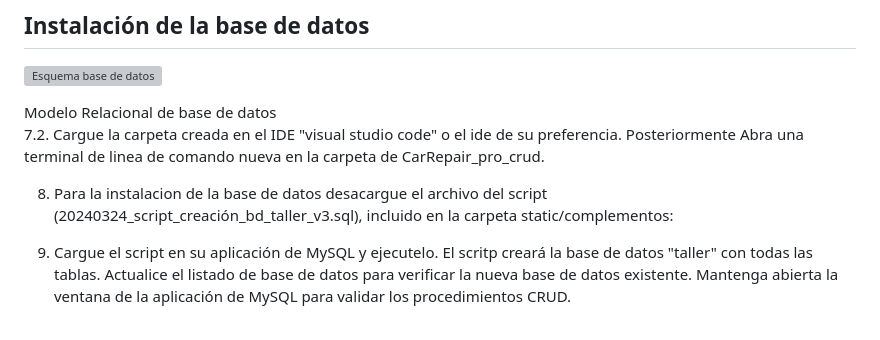
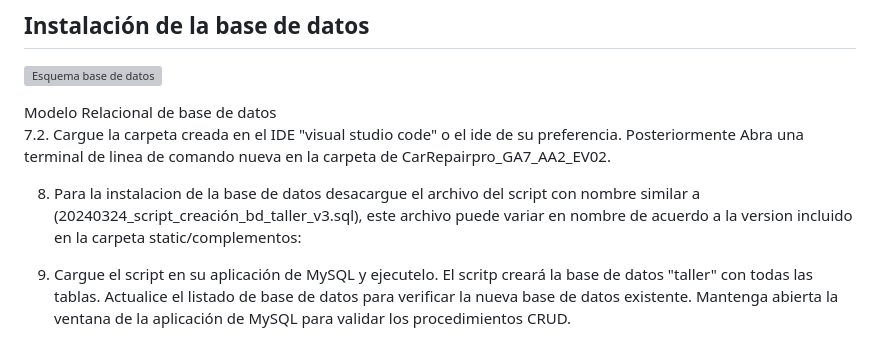
Before and after one commit to gcamachoj/CarRepairPro_GA7_AA2_EV02, a Markdown page: README.md, the part around the change. Drawn GitHub-style; grey boxes are pictures that could not be loaded.

```diff
--- a/README.md
+++ b/README.md
@@ -47,9 +47,9 @@ Este comando creará la ruta del servidor. Ingrese dicha ruta en el explorador d
 ![Esquema base de datos](static/complementos/ESQUEMA%20RELACIONAL%20DE%20BASE%20DE%20DATOS.png)
 <figcaption>Modelo Relacional de base de datos</figcaption>
 
-7.2. Cargue la carpeta creada en el IDE "visual studio code" o el ide de su preferencia. Posteriormente Abra una terminal de linea de comando nueva en la carpeta de CarRepair_pro_crud.
+7.2. Cargue la carpeta creada en el IDE "visual studio code" o el ide de su preferencia. Posteriormente Abra una terminal de linea de comando nueva en la carpeta de CarRepairpro_GA7_AA2_EV02.
 
-8. Para la instalacion de la base de datos desacargue el archivo del script (20240324_script_creación_bd_taller_v3.sql), incluido en la carpeta static/complementos:
+8. Para la instalacion de la base de datos desacargue el archivo del script con nombre similar a (20240324_script_creación_bd_taller_v3.sql), este archivo puede variar en nombre de acuerdo a la version incluido en la carpeta static/complementos:
 
 9. Cargue el script en su aplicación de MySQL y ejecutelo. El scritp creará la base de datos "taller" con todas las tablas.  Actualice el listado de base de datos para verificar la nueva base de datos existente. Mantenga abierta la ventana de la aplicación de MySQL para validar los procedimientos CRUD.
 
```
